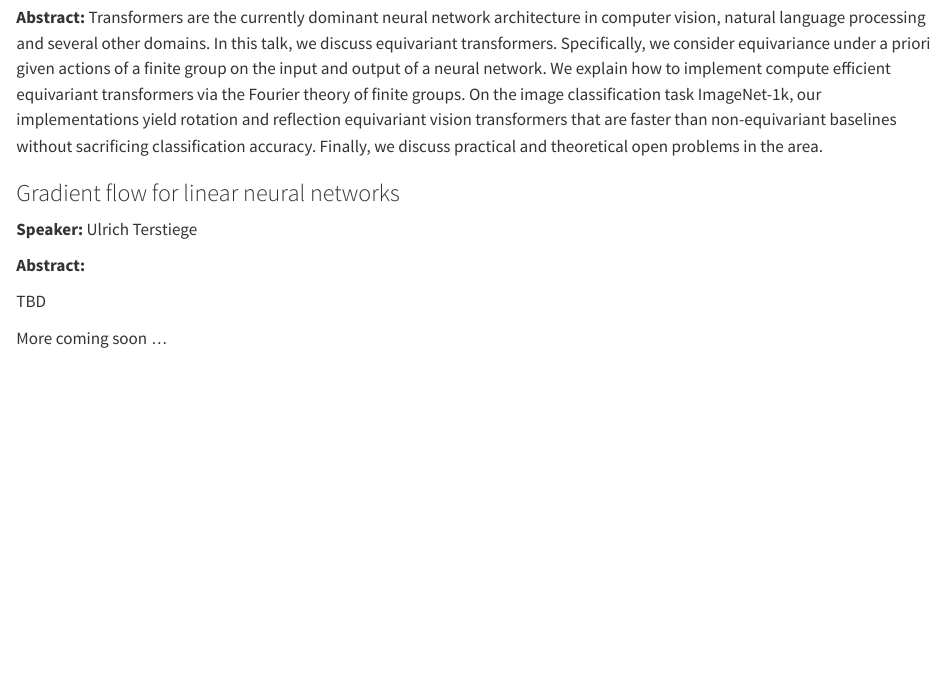
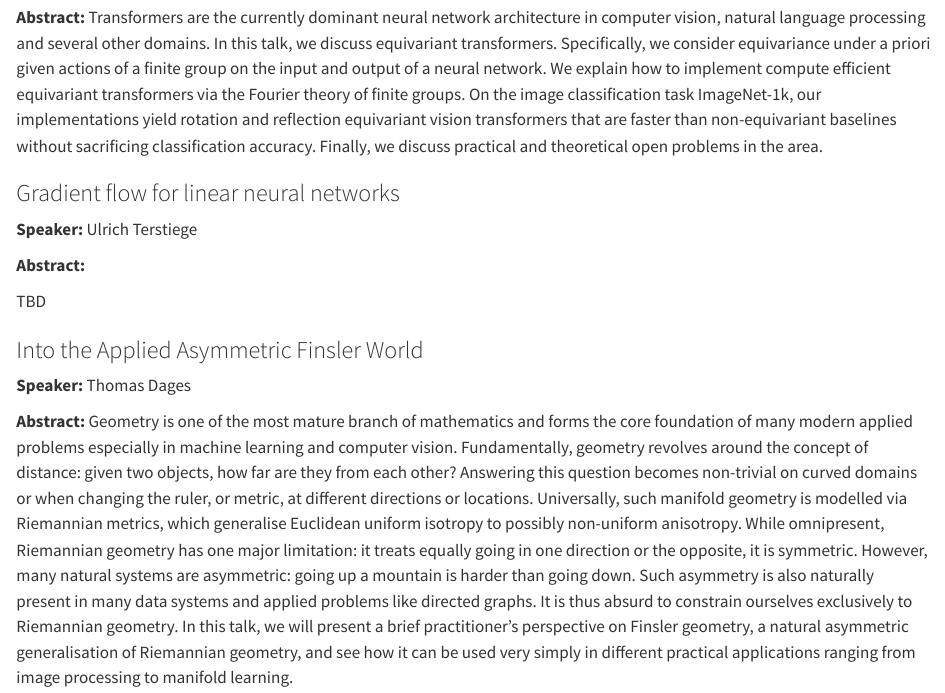
Before and after one commit to munichgeoml/munichgeoml.github.io, a Quarto document (abstracts.qmd): the page in a window 1100 px wide, from 2660 px down. Rendered offline with R 4.5, knitr and Pandoc in place of Quarto, with nearby package versions.

Commit message:
add thomas abstract

```diff
--- a/abstracts.qmd
+++ b/abstracts.qmd
@@ -219,8 +219,34 @@ identify the mechanisms underlying this phenomenon.
 TBD
 :::
 
-::: {.abstract-card .pending}
-More coming soon ...
+::: {.abstract-card}
+### Into the Applied Asymmetric Finsler World
+
+**Speaker:** Thomas Dages
+
+**Abstract:**
+Geometry is one of the most mature branch of mathematics and forms the core
+foundation of many modern applied problems especially in machine learning and
+computer vision. Fundamentally, geometry revolves around the concept of
+distance: given two objects, how far are they from each other? Answering this
+question becomes non-trivial on curved domains or when changing the ruler, or
+metric, at different directions or locations. Universally, such manifold
+geometry is modelled via Riemannian metrics, which generalise Euclidean uniform
+isotropy to possibly non-uniform anisotropy. While omnipresent, Riemannian
+geometry has one major limitation: it treats equally going in one direction or
+the opposite, it is symmetric. However, many natural systems are asymmetric:
+going up a mountain is harder than going down. Such asymmetry is also naturally
+present in many data systems and applied problems like directed graphs. It is
+thus absurd to constrain ourselves exclusively to Riemannian geometry. In this
+talk, we will present a brief practitioner's perspective on Finsler geometry, a
+natural asymmetric generalisation of Riemannian geometry, and see how it can be
+used very simply in different practical applications ranging from image
+processing to manifold learning.
 :::
 
+
+<!-- ::: {.abstract-card .pending} -->
+<!-- More coming soon ... -->
+<!-- ::: -->
+
 :::
```
